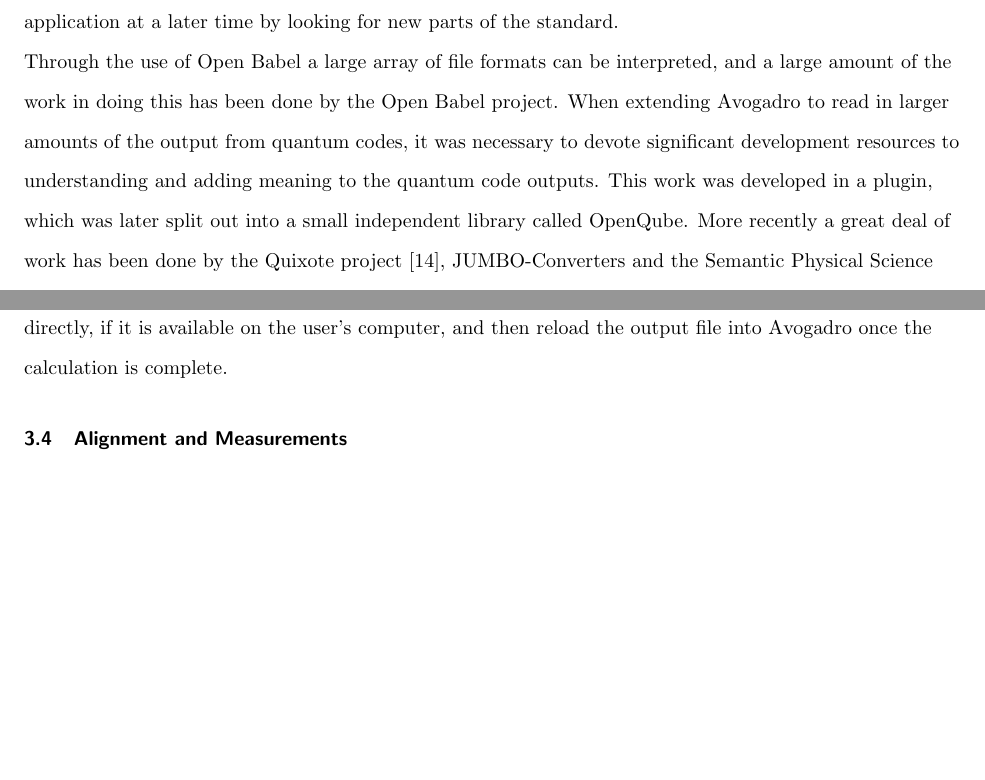
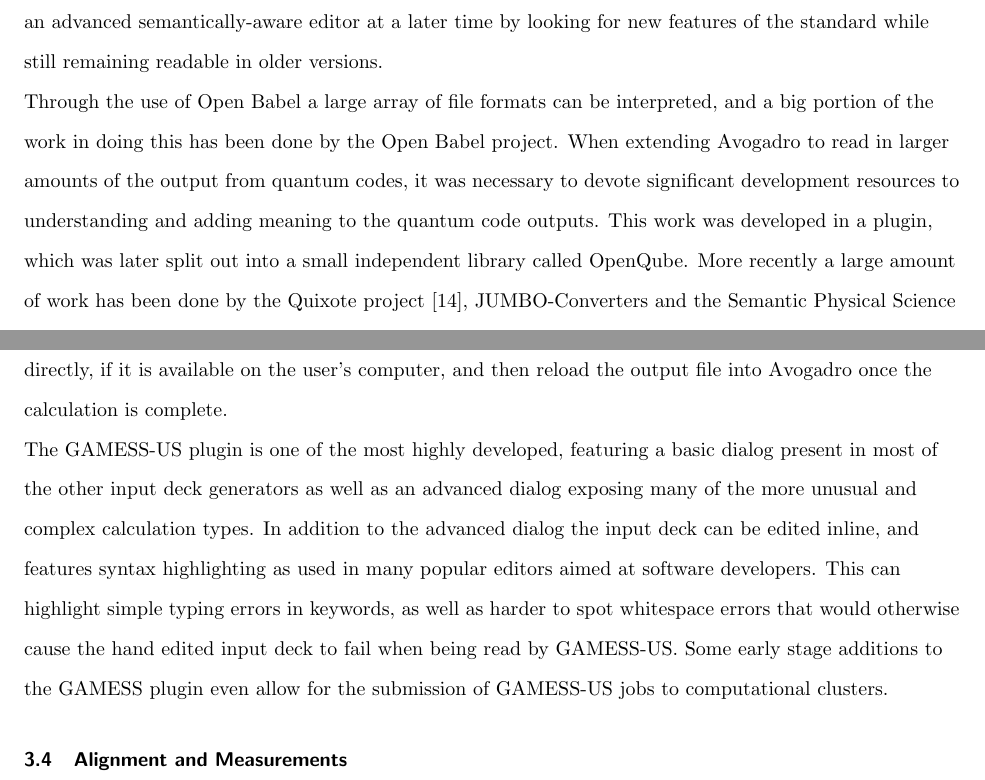
Before and after one commit to avogadropaper/avogadropaper, a LaTeX document (AvogadroPaper/AvogadroPaper.tex): two parts of pages 5 and 7 of 20, joined at a grey line, cut so that both start at the same text, the shorter picture padded with empty space. Compiled offline with pdfLaTeX; a missing bibliography style is replaced by a similar one.

Commit message:
Added some general updates, and more quantum input detail.

```diff
--- a/AvogadroPaper/AvogadroPaper.tex
+++ b/AvogadroPaper/AvogadroPaper.tex
@@ -275,16 +275,16 @@
 semantic structure provided and the support available in Open Babel. The CML
 format offers a number of advantages over others in common use, including the
 ability to extend the format to include more information and add the features
-necessary in an application at a later time by looking for new parts of the
-standard.
+necessary for an advanced semantically-aware editor at a later time by looking for
+new features of the standard while still remaining readable in older versions.
 
 Through the use of Open Babel a large array of file formats can be interpreted,
-and a large amount of the work in doing this has been done by the Open Babel
+and a big portion of the work in doing this has been done by the Open Babel
 project. When extending Avogadro to read in larger amounts of the output from
 quantum codes, it was necessary to devote significant development resources to
 understanding and adding meaning to the quantum code outputs. This work was
 developed in a plugin, which was later split out into a small independent
-library called OpenQube. More recently a great deal of work has been done
+library called OpenQube. More recently a large amount of work has been done
 by the Quixote project~\cite{Quixote}, JUMBO-Converters and the Semantic
 Physical Science workshop to augment quantum codes to output more of this data
 directly from the code. If CML can be extended, it is possible to reuse
@@ -368,6 +368,16 @@
 and submitted to the quantum code. The MOPAC extension can also run the  MOPAC
 program directly, if it is available on the user's computer, and then reload the
 output file into Avogadro once the calculation is complete.
+
+The GAMESS-US plugin is one of the most highly developed, featuring a basic dialog
+present in most of the other input deck generators as well as an advanced dialog
+exposing many of the more unusual and complex calculation types. In addition to
+the advanced dialog the input deck can be edited inline, and features syntax
+highlighting as used in many popular editors aimed at software developers. This
+can highlight simple typing errors in keywords, as well as harder to spot whitespace
+errors that would otherwise cause the hand edited input deck to fail when being
+read by GAMESS-US. Some early stage additions to the GAMESS plugin even allow
+for the submission of GAMESS-US jobs to computational clusters.
 
 \subsection{Alignment and Measurements}
 
```
Also changed, not shown: AvogadroPaper/AvogadroPaper.pdf, AvogadroPaper/AvogadroPaper.tex (4 more changed lines).
